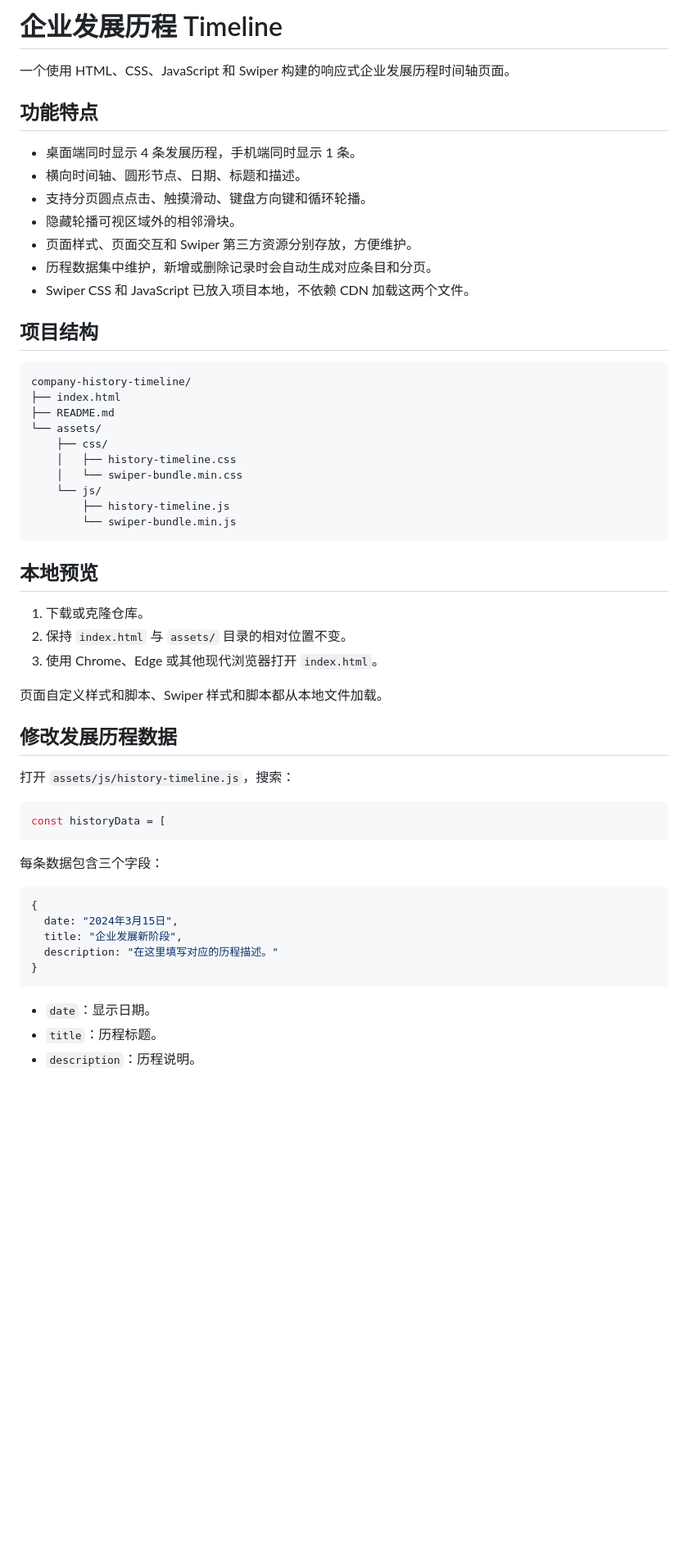
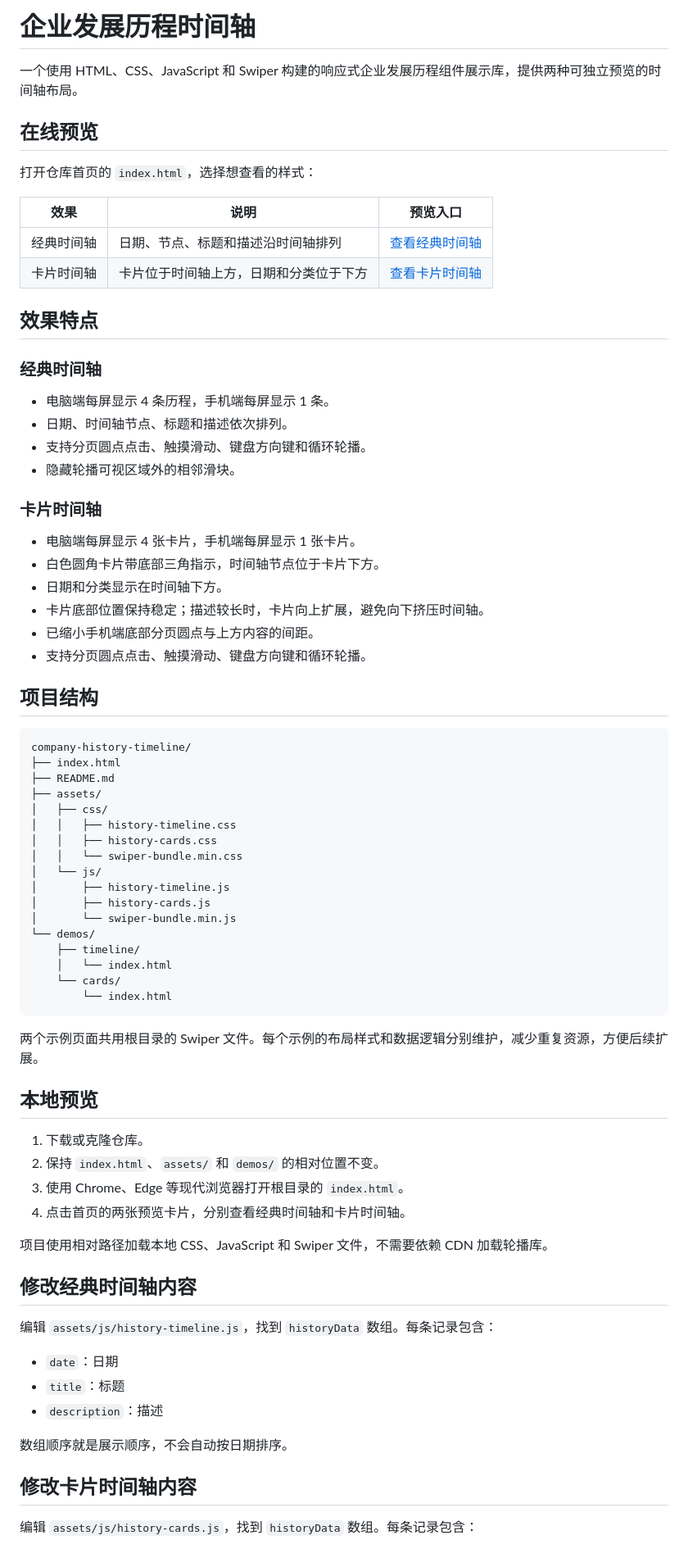
Before and after one commit to coowinit/company-history-timeline, a Markdown page: README.md, the part around one of its changes. Shown at 82% size. Rendered like a GitHub page; blank space fills up the shorter version.

Commit message:
Rewrite README for two timeline demos

````diff
--- a/README.md
+++ b/README.md
@@ -1,16 +1,33 @@
-# 企业发展历程 Timeline
+# 企业发展历程时间轴
 
-一个使用 HTML、CSS、JavaScript 和 Swiper 构建的响应式企业发展历程时间轴页面。
+一个使用 HTML、CSS、JavaScript 和 Swiper 构建的响应式企业发展历程组件展示库，提供两种可独立预览的时间轴布局。
 
-## 功能特点
+## 在线预览
 
-- 桌面端同时显示 4 条发展历程，手机端同时显示 1 条。
-- 横向时间轴、圆形节点、日期、标题和描述。
+打开仓库首页的 `index.html`，选择想查看的样式：
+
+| 效果 | 说明 | 预览入口 |
+|---|---|---|
+| 经典时间轴 | 日期、节点、标题和描述沿时间轴排列 | [查看经典时间轴](demos/timeline/) |
+| 卡片时间轴 | 卡片位于时间轴上方，日期和分类位于下方 | [查看卡片时间轴](demos/cards/) |
+
+## 效果特点
+
+### 经典时间轴
+
+- 电脑端每屏显示 4 条历程，手机端每屏显示 1 条。
+- 日期、时间轴节点、标题和描述依次排列。
 - 支持分页圆点点击、触摸滑动、键盘方向键和循环轮播。
 - 隐藏轮播可视区域外的相邻滑块。
-- 页面样式、页面交互和 Swiper 第三方资源分别存放，方便维护。
-- 历程数据集中维护，新增或删除记录时会自动生成对应条目和分页。
-- Swiper CSS 和 JavaScript 已放入项目本地，不依赖 CDN 加载这两个文件。
+
+### 卡片时间轴
+
+- 电脑端每屏显示 4 张卡片，手机端每屏显示 1 张卡片。
+- 白色圆角卡片带底部三角指示，时间轴节点位于卡片下方。
+- 日期和分类显示在时间轴下方。
+- 卡片底部位置保持稳定；描述较长时，卡片向上扩展，避免向下挤压时间轴。
+- 已缩小手机端底部分页圆点与上方内容的间距。
+- 支持分页圆点点击、触摸滑动、键盘方向键和循环轮播。
 
 ## 项目结构
 
@@ -18,42 +35,44 @@
 company-history-timeline/
 ├── index.html
 ├── README.md
-└── assets/
-    ├── css/
-    │   ├── history-timeline.css
-    │   └── swiper-bundle.min.css
-    └── js/
-        ├── history-timeline.js
-        └── swiper-bundle.min.js
+├── assets/
+│   ├── css/
+│   │   ├── history-timeline.css
+│   │   ├── history-cards.css
+│   │   └── swiper-bundle.min.css
+│   └── js/
+│       ├── history-timeline.js
+│       ├── history-cards.js
+│       └── swiper-bundle.min.js
+└── demos/
+    ├── timeline/
+    │   └── index.html
+    └── cards/
+        └── index.html
 ```
+
+两个示例页面共用根目录的 Swiper 文件。每个示例的布局样式和数据逻辑分别维护，减少重复资源，方便后续扩展。
 
 ## 本地预览
 
 1. 下载或克隆仓库。
-2. 保持 `index.html` 与 `assets/` 目录的相对位置不变。
-3. 使用 Chrome、Edge 或其他现代浏览器打开 `index.html`。
+2. 保持 `index.html`、`assets/` 和 `demos/` 的相对位置不变。
+3. 使用 Chrome、Edge 等现代浏览器打开根目录的 `index.html`。
+4. 点击首页的两张预览卡片，分别查看经典时间轴和卡片时间轴。
 
-页面自定义样式和脚本、Swiper 样式和脚本都从本地文件加载。
+项目使用相对路径加载本地 CSS、JavaScript 和 Swiper 文件，不需要依赖 CDN 加载轮播库。
 
-## 修改发展历程数据
+## 修改经典时间轴内容
 
-打开 `assets/js/history-timeline.js`，搜索：
+编辑 `assets/js/history-timeline.js`，找到 `historyData` 数组。每条记录包含：
 
-```js
-const historyData = [
-```
+- `date`：日期
+- `title`：标题
+- `description`：描述
 
-每条数据包含三个字段：
+数组顺序就是展示顺序，不会自动按日期排序。
 
-```js
-{
-  date: "2024年3月15日",
-  title: "企业发展新阶段",
-  description: "在这里填写对应的历程描述。"
-}
-```
+## 修改卡片时间轴内容
 
-- `date`：显示日期。
-- `title`：历程标题。
-- `description`：历程说明。
+编辑 `assets/js/history-cards.js`，找到 `historyData` 数组。每条记录包含：
 
````
Also changed, not shown: other parts of README.md (+16 -21 lines).
